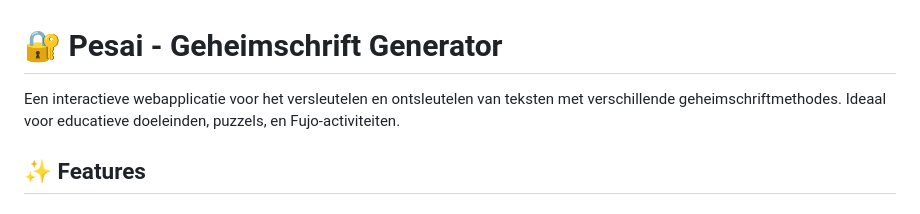
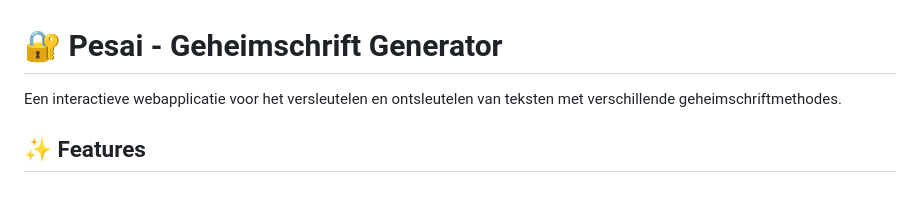
Before and after one commit to mathispesai/pesaibe, a Markdown page: README.md, the part around the change. GitHub-like rendering.

```diff
--- a/README.md
+++ b/README.md
@@ -1,6 +1,6 @@
 # 🔐 Pesai - Geheimschrift Generator
 
-Een interactieve webapplicatie voor het versleutelen en ontsleutelen van teksten met verschillende geheimschriftmethodes. Ideaal voor educatieve doeleinden, puzzels, en Fujo-activiteiten.
+Een interactieve webapplicatie voor het versleutelen en ontsleutelen van teksten met verschillende geheimschriftmethodes.
 
 ## ✨ Features
 
```
